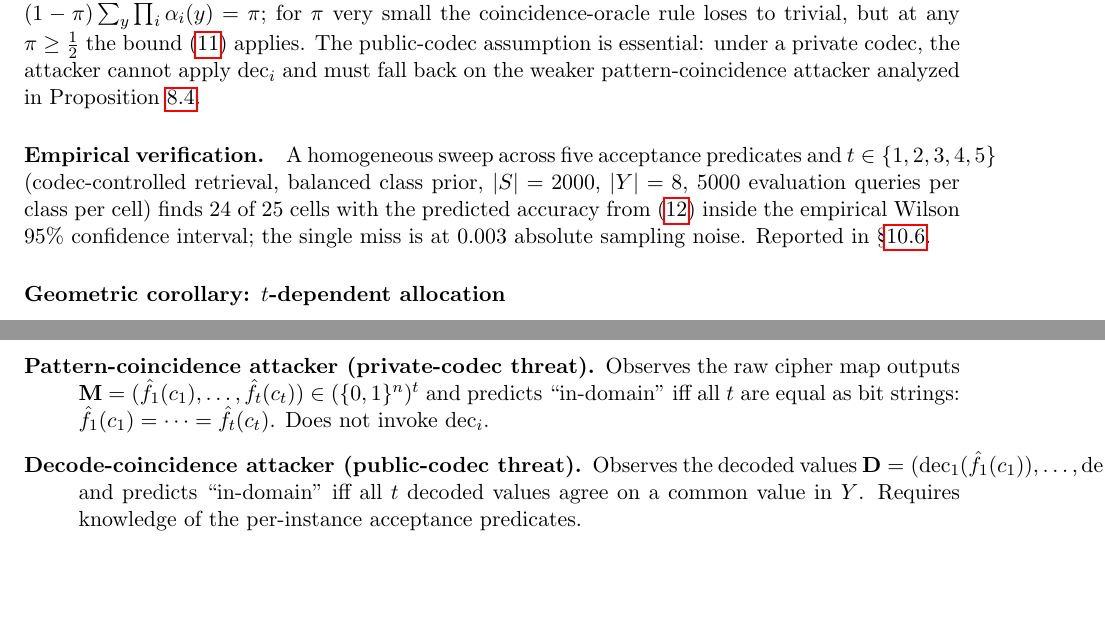
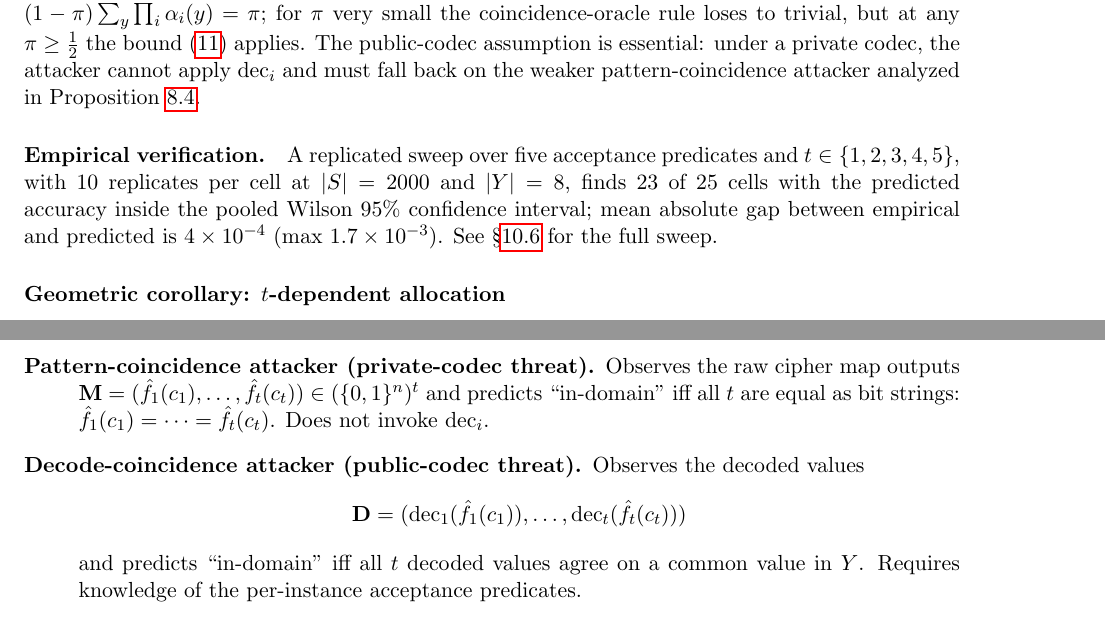
Before and after one commit to queelius/trapdoor-computing, a LaTeX paper (papers/cipher-maps/paper/cipher_maps.tex): two parts of pages 23 and 24 of 38, joined at a grey line, cut so that both start at the same text, the shorter picture padded with empty space. Compiled offline with pdfLaTeX.

Commit message:
cipher-maps polish: fix 118pt overfull at attacker Definition; sync empirical numbers
papermill:polish pass. Two visible-scale overfulls fixed:

1. Definition 8.x (Pattern- and Decode-coincidence attackers) had a
   118.8pt overfull at the long math expression
   \dec_1(\fhat_1(c_1)), \ldots, \dec_t(\fhat_t(c_t)) inside the
   description-environment item. Pulled the expression onto its own
   display line; horizontal overflow eliminated.

2. Section 8.3 "Empirical verification" paragraph had an 18.3pt
   overfull AND stale numbers (24/25 single-run from before E3 ran).
   Updated to match E3's replicated numbers (23/25 cells in pooled
   Wilson CI, mean abs gap 4e-4, max 1.7e-3). The text now agrees
   with the matching paragraph in section 10.6 that was updated when
   E3 results landed.

Remaining 4 overfulls are all sub-15pt (4.4, 7.8, 14.3, 1.3 pt) and
below the visible-defect threshold; pre-submission template port to
PoPETs class will reflow and likely resolve these naturally.

Polish-pass status:
- Build: clean
- Bibliography: 34 entries, all cited, none missing
- Figures: 1 (acceptance partition); Tables: 5
- Page count: 38pp
- Manuscript-in-prep cites: 4 (MAJ-6 carryover; user's task to mint
  Zenodo DOIs for towell2026maxconf and towell2026rekeying;
  bernoulli-types and towell2026algebraic also pending)
- Author not anonymized (pre-submission step)
- DOIs throughout bib not yet added (pre-submission polish)

Co-Authored-By: Claude Opus 4.7 (1M context) <noreply@anthropic.com>

```diff
--- a/papers/cipher-maps/paper/cipher_maps.tex
+++ b/papers/cipher-maps/paper/cipher_maps.tex
@@ -1829,13 +1829,13 @@ Proposition~\ref{prop:rand-encoding}.
 \end{remark}
 
 \paragraph{Empirical verification.}
-A homogeneous sweep across five acceptance predicates and $t \in \{1,
-2, 3, 4, 5\}$ (codec-controlled retrieval, balanced class prior,
-$|S| = 2000$, $|Y| = 8$, 5000 evaluation queries per class per cell)
-finds $24$ of $25$ cells with the predicted accuracy from
-\eqref{eq:coincidence-homogeneous} inside the empirical Wilson 95\%
-confidence interval; the single miss is at $0.003$ absolute sampling
-noise.  Reported in \S\ref{subsec:eval-codec-security}.
+A replicated sweep over five acceptance predicates and
+$t \in \{1, 2, 3, 4, 5\}$, with $10$ replicates per cell at
+$|S| = 2000$ and $|Y| = 8$, finds $23$ of $25$ cells with the
+predicted accuracy inside the pooled Wilson $95\%$ confidence
+interval; mean absolute gap between empirical and predicted is
+$4 \times 10^{-4}$ (max $1.7 \times 10^{-3}$).  See
+\S\ref{subsec:eval-codec-security} for the full sweep.
 
 \subsubsection*{Geometric corollary: \texorpdfstring{$t$}{t}-dependent allocation}
 
@@ -1912,10 +1912,13 @@ $c_i = \enc_i(x, k_i)$ for a candidate input $x$:
     $t$ are equal as bit strings: $\fhat_1(c_1) = \cdots =
     \fhat_t(c_t)$.  Does not invoke $\dec_i$.
 \item[Decode-coincidence attacker (public-codec threat).]  Observes
-    the decoded values $\mathbf{D} = (\dec_1(\fhat_1(c_1)), \ldots,
-    \dec_t(\fhat_t(c_t)))$ and predicts ``in-domain'' iff all $t$
-    decoded values agree on a common value in $Y$.  Requires
-    knowledge of the per-instance acceptance predicates.
+    the decoded values
+    \[
+    \mathbf{D} = (\dec_1(\fhat_1(c_1)), \ldots, \dec_t(\fhat_t(c_t)))
+    \]
+    and predicts ``in-domain'' iff all $t$ decoded values agree on a
+    common value in $Y$.  Requires knowledge of the per-instance
+    acceptance predicates.
 \end{description}
 \end{definition}
 
```
Also changed, not shown: papers/cipher-maps/cipher_maps.pdf, papers/cipher-maps/paper/cipher_maps.pdf.
